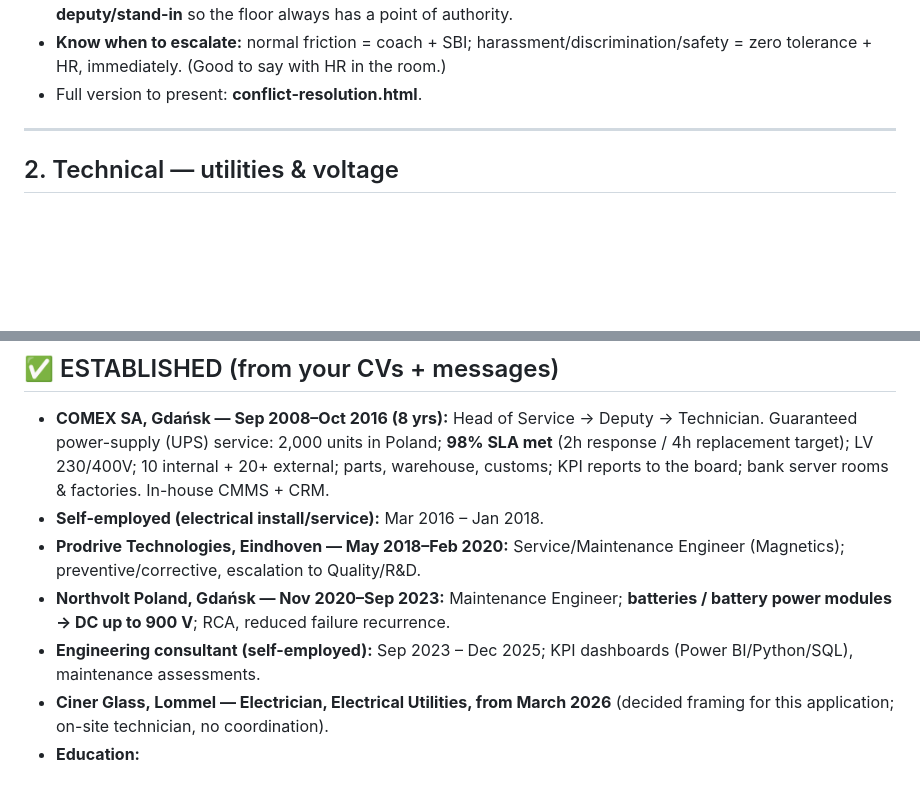
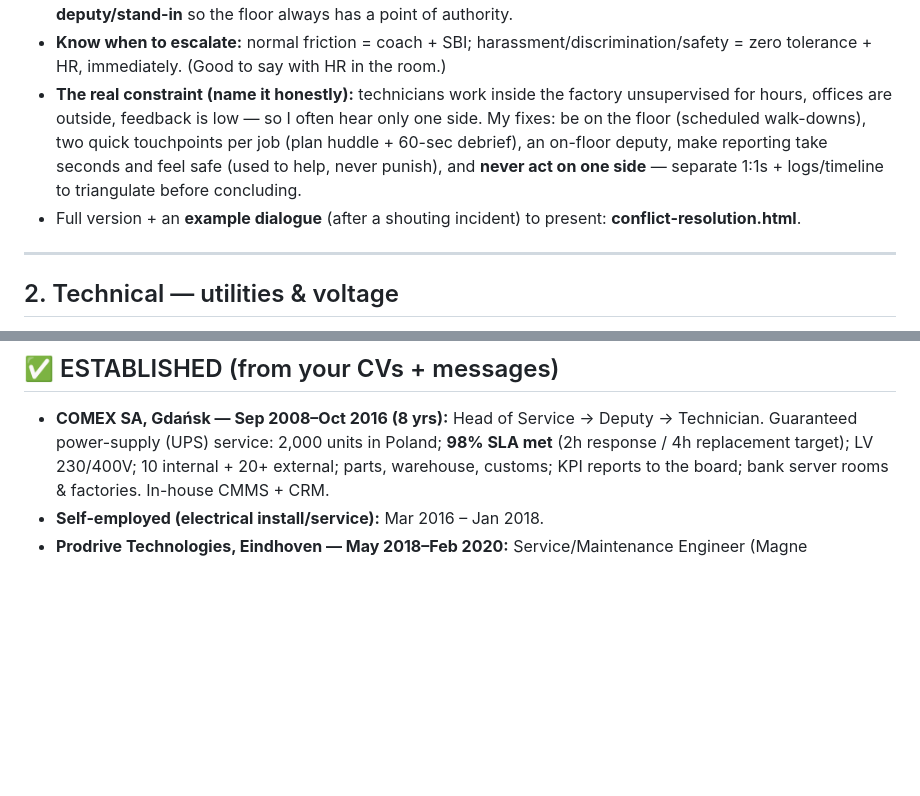
Before and after one commit to Explodingding/teamleader, a Markdown page: 06-mock-interview-QA.md, 2 parts joined by grey strips. GitHub-like rendering; blank space fills up the shorter version.

Commit message:
Conflict page: low-visibility/one-sided-feedback constraint + fixes, and example TL-technician dialogue after a shouting incident

```diff
--- a/06-mock-interview-QA.md
+++ b/06-mock-interview-QA.md
@@ -60,7 +60,8 @@
 - **Acute escalation (it happened on site this week):** step in and de-escalate, separate people; **never litigate it in front of the external contractors** who share the site — it hurts our credibility; address it 1:1 afterwards with SBI. **Behaviour red line:** yelling/aggression isn't acceptable — professionalism + safety.
 - **Cover the gap:** escalations spike when the lead is away (training/off-site, as happened). I'd put a clear **deputy/stand-in** so the floor always has a point of authority.
 - **Know when to escalate:** normal friction = coach + SBI; harassment/discrimination/safety = zero tolerance + HR, immediately. (Good to say with HR in the room.)
-- Full version to present: **conflict-resolution.html**.
+- **The real constraint (name it honestly):** technicians work inside the factory unsupervised for hours, offices are outside, feedback is low — so I often hear only one side. My fixes: be on the floor (scheduled walk-downs), two quick touchpoints per job (plan huddle + 60-sec debrief), an on-floor deputy, make reporting take seconds and feel safe (used to help, never punish), and **never act on one side** — separate 1:1s + logs/timeline to triangulate before concluding.
+- Full version + an **example dialogue** (after a shouting incident) to present: **conflict-resolution.html**.
 
 ---
 
@@ -160,8 +161,4 @@
 ## ✅ ESTABLISHED (from your CVs + messages)
 - **COMEX SA, Gdańsk — Sep 2008–Oct 2016 (8 yrs):** Head of Service → Deputy → Technician. Guaranteed power-supply (UPS) service: 2,000 units in Poland; **98% SLA met** (2h response / 4h replacement target); LV 230/400V; 10 internal + 20+ external; parts, warehouse, customs; KPI reports to the board; bank server rooms & factories. In-house CMMS + CRM.
 - **Self-employed (electrical install/service):** Mar 2016 – Jan 2018.
-- **Prodrive Technologies, Eindhoven — May 2018–Feb 2020:** Service/Maintenance Engineer (Magnetics); preventive/corrective, escalation to Quality/R&D.
-- **Northvolt Poland, Gdańsk — Nov 2020–Sep 2023:** Maintenance Engineer; **batteries / battery power modules → DC up to 900 V**; RCA, reduced failure recurrence.
-- **Engineering consultant (self-employed):** Sep 2023 – Dec 2025; KPI dashboards (Power BI/Python/SQL), maintenance assessments.
-- **Ciner Glass, Lommel — Electrician, Electrical Utilities, from March 2026** (decided framing for this application; on-site technician, no coordination).
-- **Education:**
+- **Prodrive Technologies, Eindhoven — May 2018–Feb 2020:** Service/Maintenance Engineer (Magne
```
